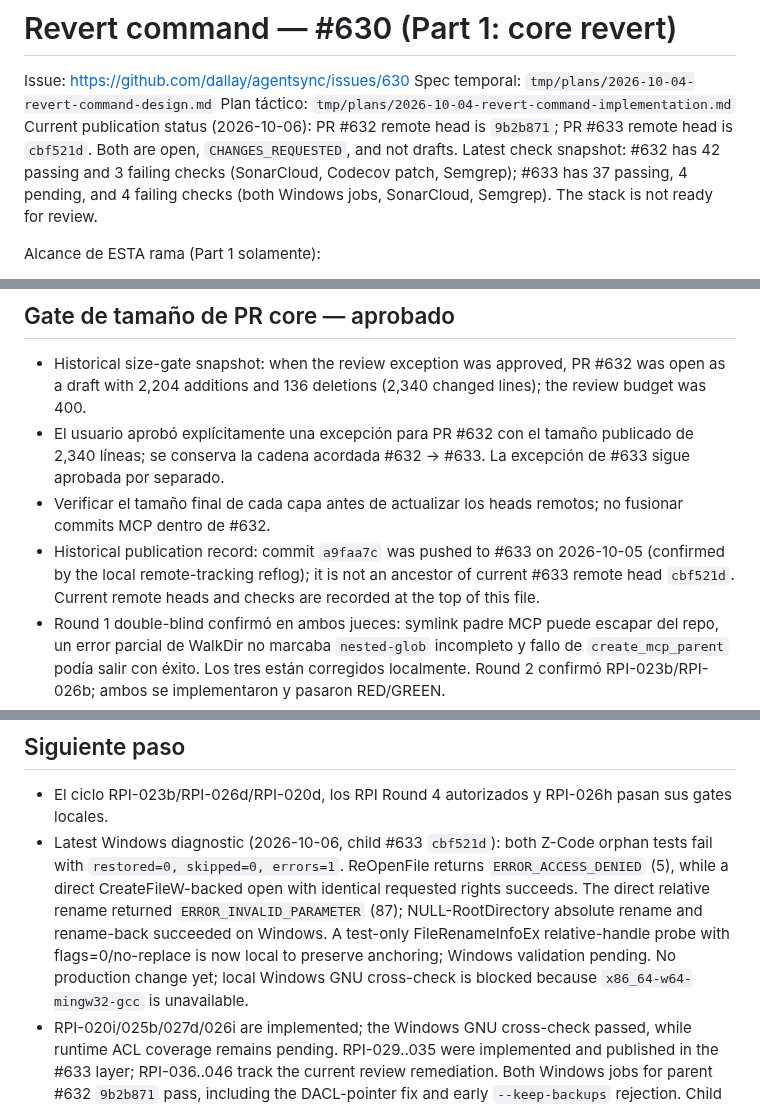
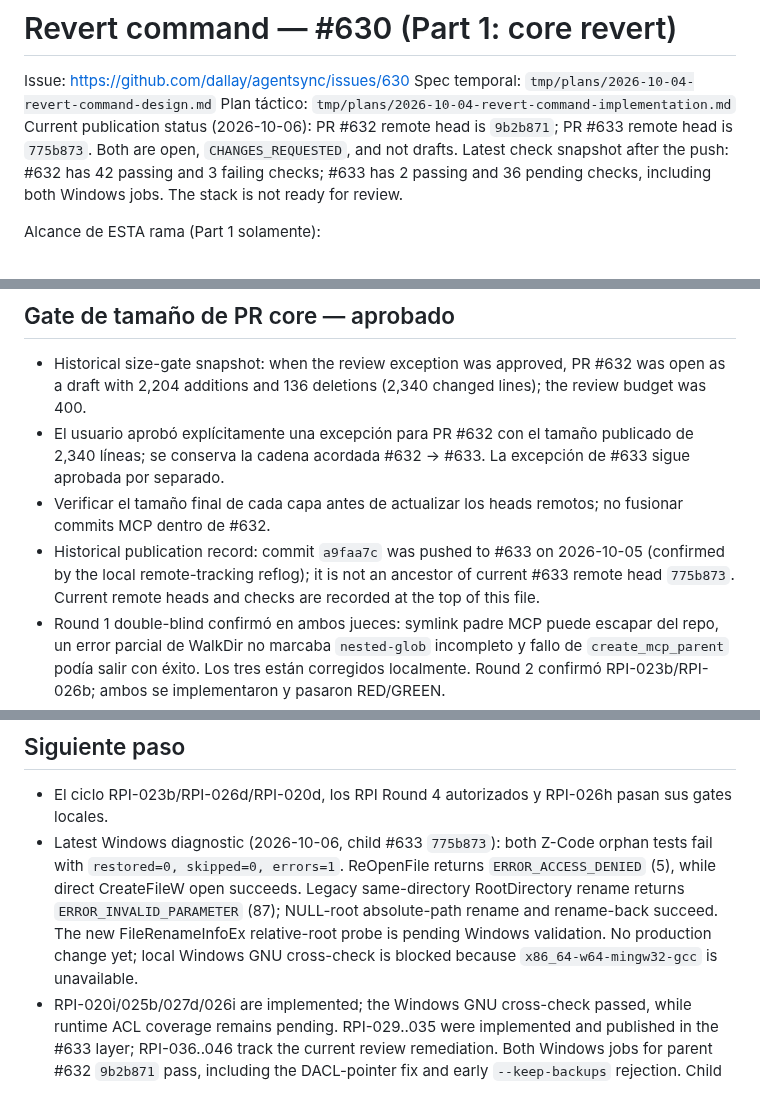
Before and after one commit to dallay/agentsync, a Markdown page: plan/tasks/revert-command.md, 3 parts joined by grey strips. Rendered like a GitHub page.

```diff
--- a/plan/tasks/revert-command.md
+++ b/plan/tasks/revert-command.md
@@ -3,7 +3,7 @@
 Issue: https://github.com/dallay/agentsync/issues/630
 Spec temporal: `tmp/plans/2026-10-04-revert-command-design.md`
 Plan táctico: `tmp/plans/2026-10-04-revert-command-implementation.md`
-Current publication status (2026-10-06): PR #632 remote head is `9b2b871`; PR #633 remote head is `cbf521d`. Both are open, `CHANGES_REQUESTED`, and not drafts. Latest check snapshot: #632 has 42 passing and 3 failing checks (SonarCloud, Codecov patch, Semgrep); #633 has 37 passing, 4 pending, and 4 failing checks (both Windows jobs, SonarCloud, Semgrep). The stack is not ready for review.
+Current publication status (2026-10-06): PR #632 remote head is `9b2b871`; PR #633 remote head is `775b873`. Both are open, `CHANGES_REQUESTED`, and not drafts. Latest check snapshot after the push: #632 has 42 passing and 3 failing checks; #633 has 2 passing and 36 pending checks, including both Windows jobs. The stack is not ready for review.
 
 Alcance de ESTA rama (Part 1 solamente):
 
@@ -148,7 +148,7 @@ Fuera de alcance aquí (rama follow-up): remoción de MCP gestionados
 - Historical size-gate snapshot: when the review exception was approved, PR #632 was open as a draft with 2,204 additions and 136 deletions (2,340 changed lines); the review budget was 400.
 - El usuario aprobó explícitamente una excepción para PR #632 con el tamaño publicado de 2,340 líneas; se conserva la cadena acordada #632 → #633. La excepción de #633 sigue aprobada por separado.
 - Verificar el tamaño final de cada capa antes de actualizar los heads remotos; no fusionar commits MCP dentro de #632.
-- Historical publication record: commit `a9faa7c` was pushed to #633 on 2026-10-05 (confirmed by the local remote-tracking reflog); it is not an ancestor of current #633 remote head `cbf521d`. Current remote heads and checks are recorded at the top of this file.
+- Historical publication record: commit `a9faa7c` was pushed to #633 on 2026-10-05 (confirmed by the local remote-tracking reflog); it is not an ancestor of current #633 remote head `775b873`. Current remote heads and checks are recorded at the top of this file.
 - Round 1 double-blind confirmó en ambos jueces: symlink padre MCP puede escapar del repo, un error parcial de WalkDir no marcaba `nested-glob` incompleto y fallo de `create_mcp_parent` podía salir con éxito. Los tres están corregidos localmente. Round 2 confirmó RPI-023b/RPI-026b; ambos se implementaron y pasaron RED/GREEN.
 - Round 3 después del segundo ciclo encontró issues confirmados que requieren un nuevo ciclo autorizado: copy de backup file puede fallar dejando destino parcial y `.bak` (R1); fallo al mutar un MCP record aborta restores independientes posteriores (R3); y el mapeo Z-Code debe admitir también fuente plain `foo.md` tras desaparecer el source.
 - Nuevo ciclo autorizado completado: RPI-023b acepta identidad Z-Code directa y `.agent.md`; RPI-026d publica archivos desde staging privado con `renamore::rename_exclusive`; RPI-020d cuenta errores por record y continúa. `cargo test --all-features`, fmt, Clippy y `git diff --check` pasan antes de esta revisión fresca.
@@ -159,5 +159,5 @@ Fuera de alcance aquí (rama follow-up): remoción de MCP gestionados
 ## Siguiente paso
 
 - El ciclo RPI-023b/RPI-026d/RPI-020d, los RPI Round 4 autorizados y RPI-026h pasan sus gates locales.
-- Latest Windows diagnostic (2026-10-06, child #633 `cbf521d`): both Z-Code orphan tests fail with `restored=0, skipped=0, errors=1`. ReOpenFile returns `ERROR_ACCESS_DENIED` (5), while a direct CreateFileW-backed open with identical requested rights succeeds. The direct relative rename returned `ERROR_INVALID_PARAMETER` (87); NULL-RootDirectory absolute rename and rename-back succeeded on Windows. A test-only FileRenameInfoEx relative-handle probe with flags=0/no-replace is now local to preserve anchoring; Windows validation pending. No production change yet; local Windows GNU cross-check is blocked because `x86_64-w64-mingw32-gcc` is unavailable.
+- Latest Windows diagnostic (2026-10-06, child #633 `775b873`): both Z-Code orphan tests fail with `restored=0, skipped=0, errors=1`. ReOpenFile returns `ERROR_ACCESS_DENIED` (5), while direct CreateFileW open succeeds. Legacy same-directory RootDirectory rename returns `ERROR_INVALID_PARAMETER` (87); NULL-root absolute-path rename and rename-back succeed. The new FileRenameInfoEx relative-root probe is pending Windows validation. No production change yet; local Windows GNU cross-check is blocked because `x86_64-w64-mingw32-gcc` is unavailable.
 - RPI-020i/025b/027d/026i are implemented; the Windows GNU cross-check passed, while runtime ACL coverage remains pending. RPI-029..035 were implemented and published in the #633 layer; RPI-036..046 track the current review remediation. Both Windows jobs for parent #632 `9b2b871` pass, including the DACL-pointer fix and early `--keep-backups` rejection. Child #633 `984f896` showed both Z-Code orphan tests failing with `restored=0, skipped=0, errors=1`; tracing identified access denied on the first quarantine rename. Markers in child `1e9de97` show source open and metadata succeed; child `2f15fa3` shows `ReOpenFile` returns `INVALID_HANDLE_VALUE`, but its displayed error 6 may be clobbered by diagnostic output. The earlier uninstrumented error was 5. Child `431e24b` captures LastError immediately and probes reopening without `FILE_TRAVERSE`; Windows evidence is pending. `handle_clean` exit-code remains excluded as pre-existing in `origin/main`. Current remote heads/statuses are listed above; no review threads were replied to or resolved, and no draft state changed.
```
Also changed, not shown: plan/tasks/windows-av-mcp-warning-followup.md (+4 -4 lines).
